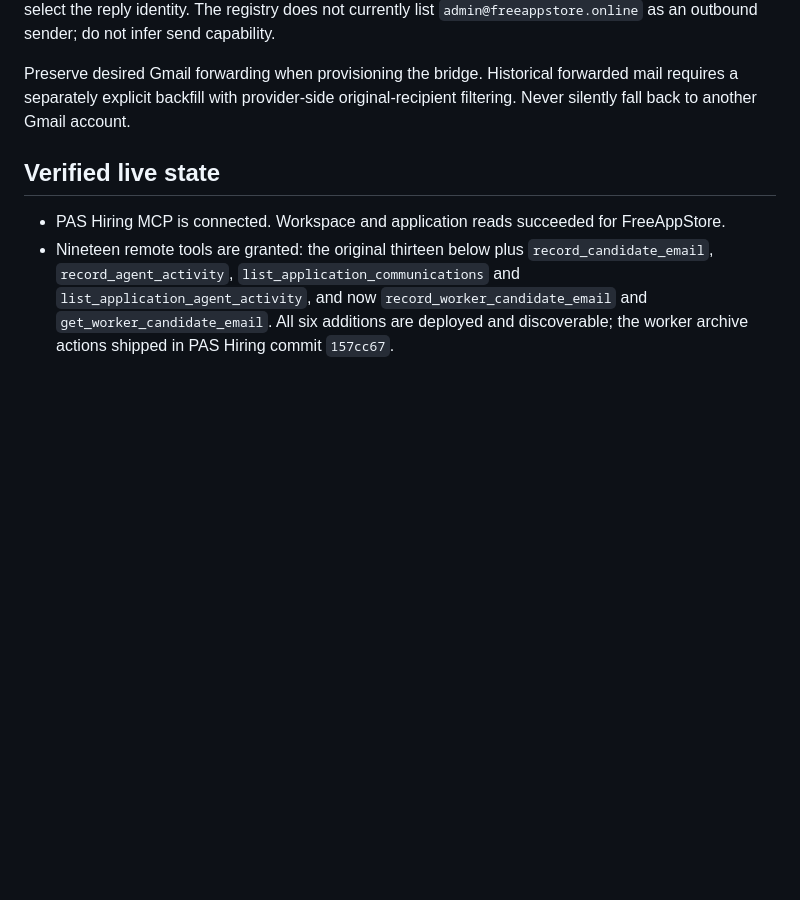
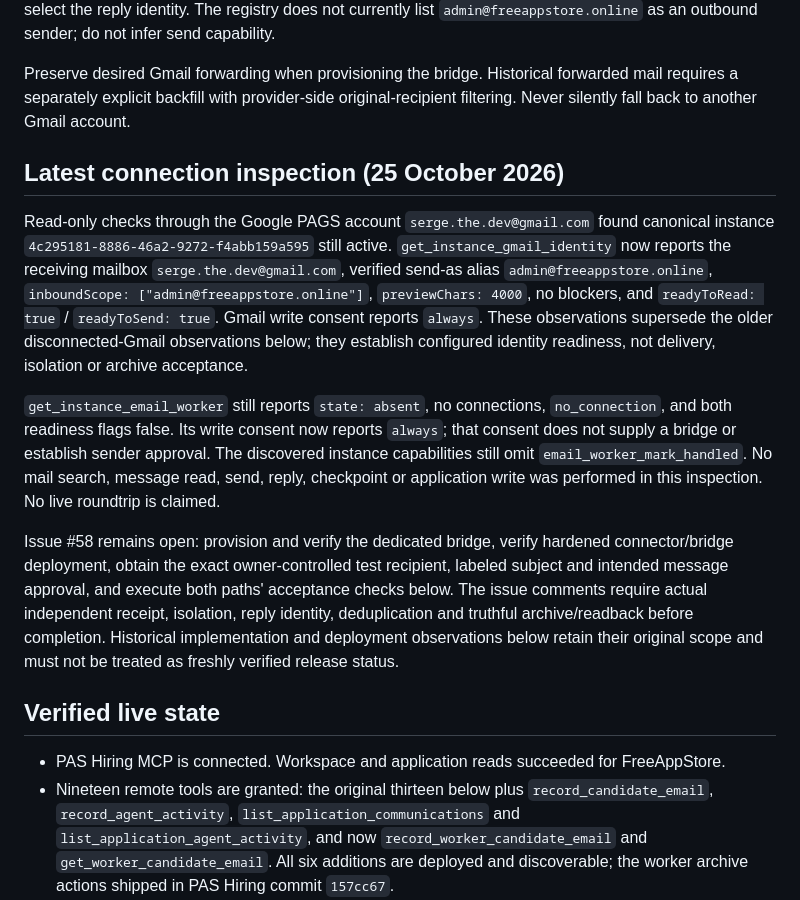
Before and after one commit to proappstore-online/hiring, a Markdown page: docs/hiring-agent-operations.md, the part around the change. Drawn GitHub-style; blank space fills up the shorter version.

Commit message:
docs: refresh verified mail connection status for #58

```diff
--- a/docs/hiring-agent-operations.md
+++ b/docs/hiring-agent-operations.md
@@ -63,6 +63,32 @@ do not infer send capability.
 Preserve desired Gmail forwarding when provisioning the bridge. Historical forwarded mail
 requires a separately explicit backfill with provider-side original-recipient filtering.
 Never silently fall back to another Gmail account.
+
+## Latest connection inspection (25 October 2026)
+
+Read-only checks through the Google PAGS account `serge.the.dev@gmail.com` found
+canonical instance `4c295181-8886-46a2-9272-f4abb159a595` still active.
+`get_instance_gmail_identity` now reports the receiving mailbox
+`serge.the.dev@gmail.com`, verified send-as alias `admin@freeappstore.online`,
+`inboundScope: ["admin@freeappstore.online"]`, `previewChars: 4000`, no blockers,
+and `readyToRead: true` / `readyToSend: true`. Gmail write consent reports `always`.
+These observations supersede the older disconnected-Gmail observations below;
+they establish configured identity readiness, not delivery, isolation or archive acceptance.
+
+`get_instance_email_worker` still reports `state: absent`, no connections,
+`no_connection`, and both readiness flags false. Its write consent now reports
+`always`; that consent does not supply a bridge or establish sender approval.
+The discovered instance capabilities still omit `email_worker_mark_handled`.
+No mail search, message read, send, reply, checkpoint or application write was performed
+in this inspection. No live roundtrip is claimed.
+
+Issue #58 remains open: provision and verify the dedicated bridge, verify hardened
+connector/bridge deployment, obtain the exact owner-controlled test recipient,
+labeled subject and intended message approval, and execute both paths' acceptance
+checks below. The issue comments require actual independent receipt, isolation,
+reply identity, deduplication and truthful archive/readback before completion.
+Historical implementation and deployment observations below retain their original
+scope and must not be treated as freshly verified release status.
 
 ## Verified live state
 
```
